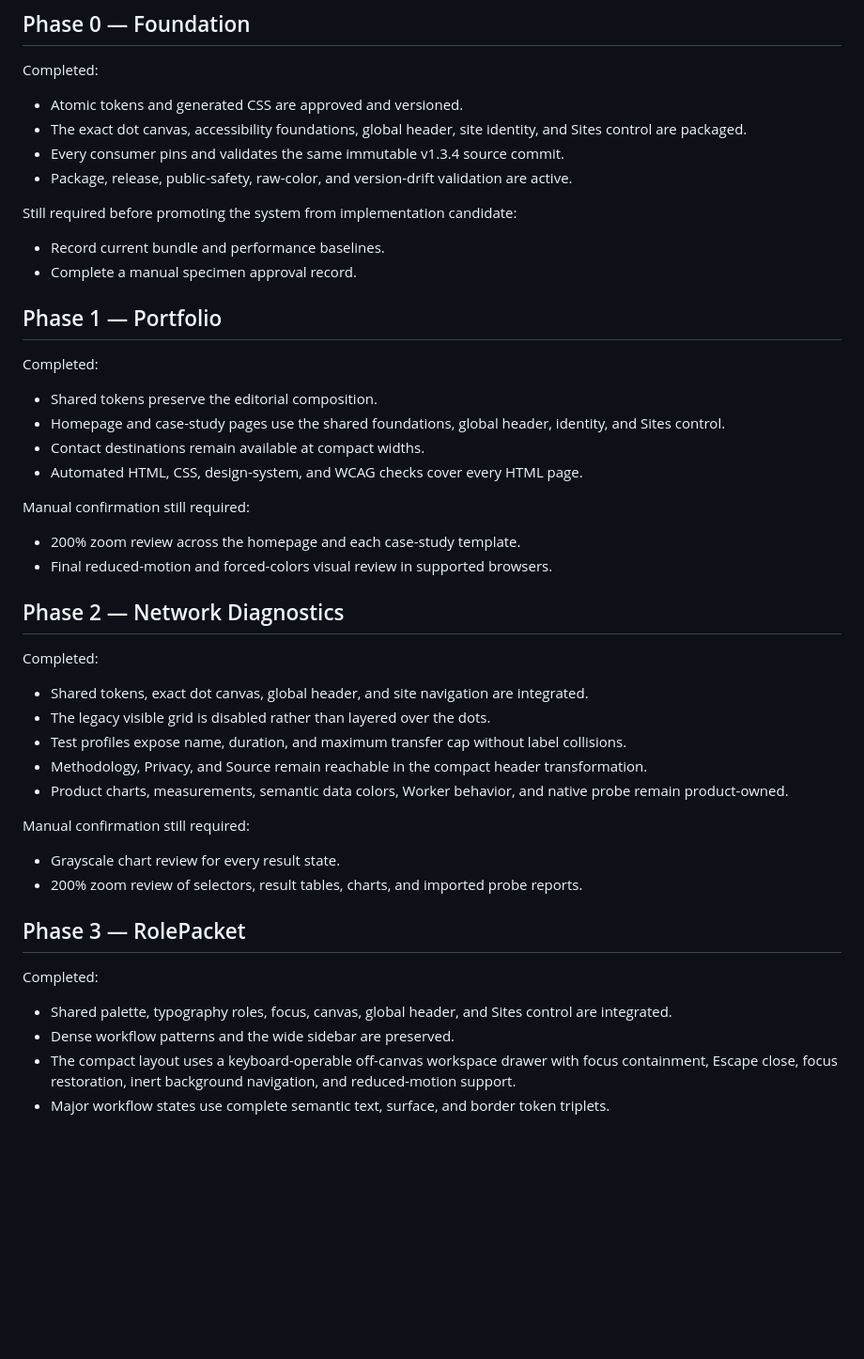
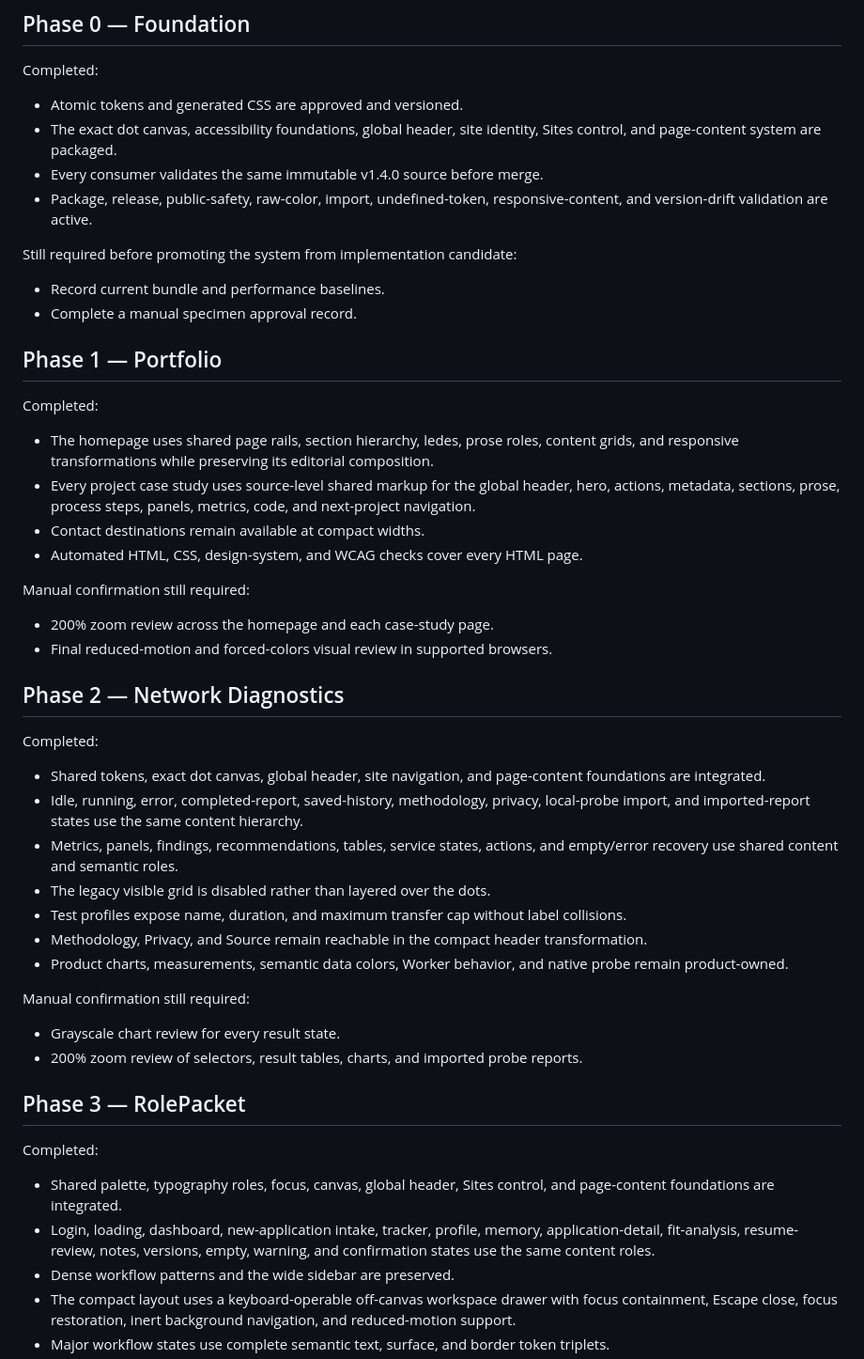
Before and after one commit to JohnnyZLi/Web-Design-System, a Markdown page: docs/MIGRATION.md, the part around one of its changes. Shown at 94% size. GitHub-like rendering; blank space fills up the shorter version.

Commit message:
Record full-page migration status for v1.4.0

```diff
--- a/docs/MIGRATION.md
+++ b/docs/MIGRATION.md
@@ -7,9 +7,9 @@ This is a public, high-level rollout record. Repository-specific implementation
 Completed:
 
 - Atomic tokens and generated CSS are approved and versioned.
-- The exact dot canvas, accessibility foundations, global header, site identity, and Sites control are packaged.
-- Every consumer pins and validates the same immutable v1.3.4 source commit.
-- Package, release, public-safety, raw-color, and version-drift validation are active.
+- The exact dot canvas, accessibility foundations, global header, site identity, Sites control, and page-content system are packaged.
+- Every consumer validates the same immutable v1.4.0 source before merge.
+- Package, release, public-safety, raw-color, import, undefined-token, responsive-content, and version-drift validation are active.
 
 Still required before promoting the system from implementation candidate:
 
@@ -20,21 +20,23 @@ Still required before promoting the system from implementation candidate:
 
 Completed:
 
-- Shared tokens preserve the editorial composition.
-- Homepage and case-study pages use the shared foundations, global header, identity, and Sites control.
+- The homepage uses shared page rails, section hierarchy, ledes, prose roles, content grids, and responsive transformations while preserving its editorial composition.
+- Every project case study uses source-level shared markup for the global header, hero, actions, metadata, sections, prose, process steps, panels, metrics, code, and next-project navigation.
 - Contact destinations remain available at compact widths.
 - Automated HTML, CSS, design-system, and WCAG checks cover every HTML page.
 
 Manual confirmation still required:
 
-- 200% zoom review across the homepage and each case-study template.
+- 200% zoom review across the homepage and each case-study page.
 - Final reduced-motion and forced-colors visual review in supported browsers.
 
 ## Phase 2 — Network Diagnostics
 
 Completed:
 
-- Shared tokens, exact dot canvas, global header, and site navigation are integrated.
+- Shared tokens, exact dot canvas, global header, site navigation, and page-content foundations are integrated.
+- Idle, running, error, completed-report, saved-history, methodology, privacy, local-probe import, and imported-report states use the same content hierarchy.
+- Metrics, panels, findings, recommendations, tables, service states, actions, and empty/error recovery use shared content and semantic roles.
 - The legacy visible grid is disabled rather than layered over the dots.
 - Test profiles expose name, duration, and maximum transfer cap without label collisions.
 - Methodology, Privacy, and Source remain reachable in the compact header transformation.
@@ -49,7 +51,8 @@ Manual confirmation still required:
 
 Completed:
 
-- Shared palette, typography roles, focus, canvas, global header, and Sites control are integrated.
+- Shared palette, typography roles, focus, canvas, global header, Sites control, and page-content foundations are integrated.
+- Login, loading, dashboard, new-application intake, tracker, profile, memory, application-detail, fit-analysis, resume-review, notes, versions, empty, warning, and confirmation states use the same content roles.
 - Dense workflow patterns and the wide sidebar are preserved.
 - The compact layout uses a keyboard-operable off-canvas workspace drawer with focus containment, Escape close, focus restoration, inert background navigation, and reduced-motion support.
 - Major workflow states use complete semantic text, surface, and border token triplets.
```
Also changed, not shown: other parts of docs/MIGRATION.md (+6 -5 lines).
